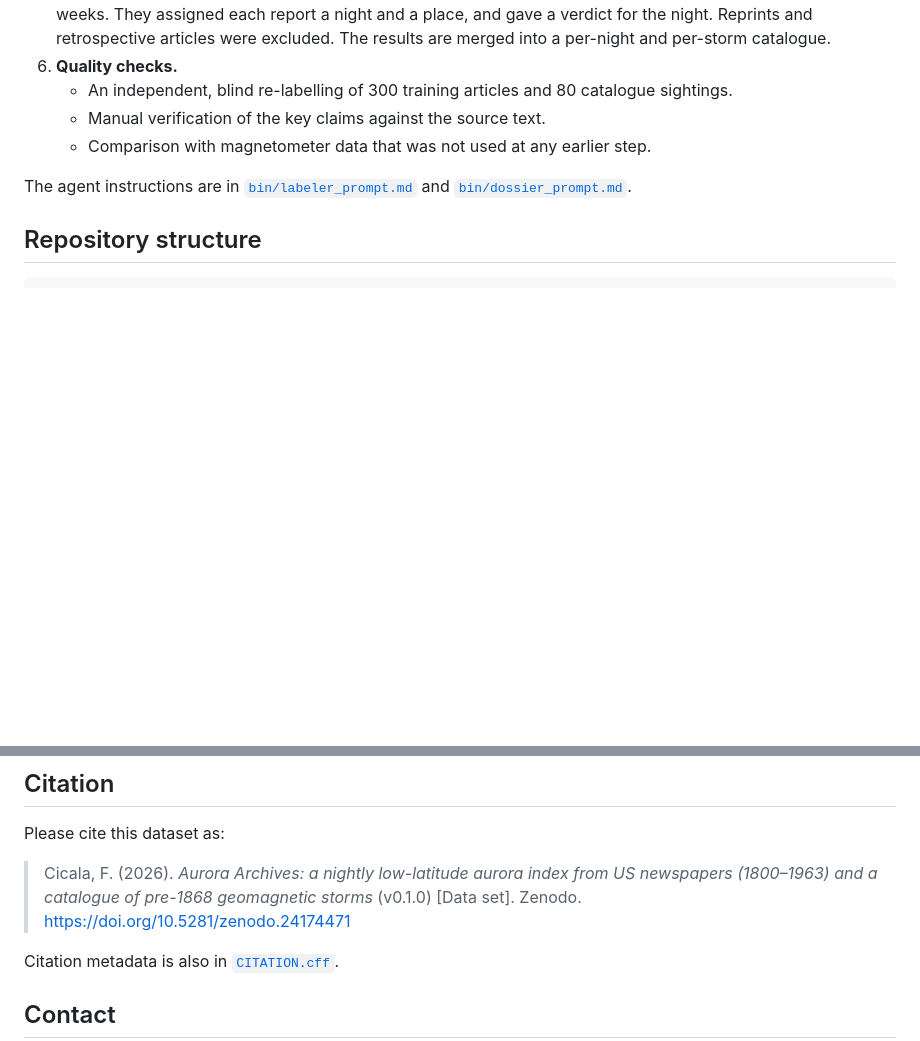
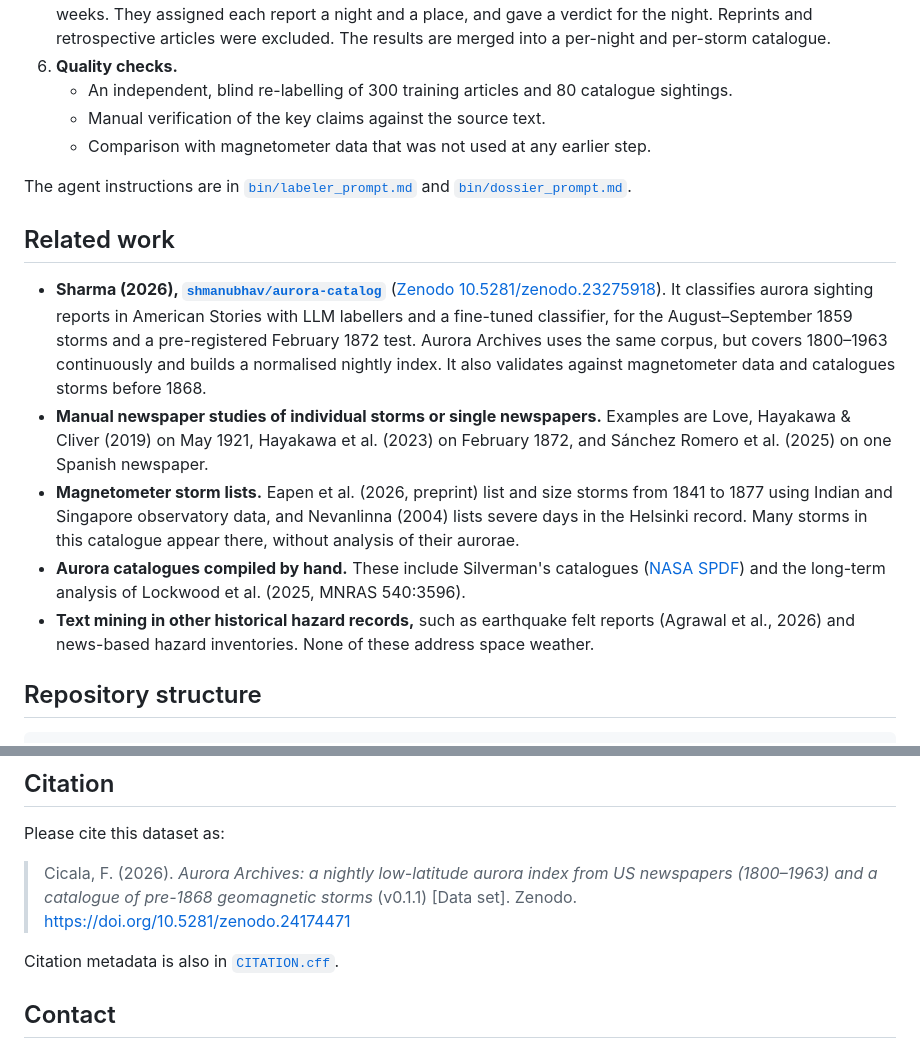
Before and after one commit to francescocicala/aurora-archives, a Markdown page: README.md, 2 parts joined by grey strips. GitHub-like rendering; blank space fills up the shorter version.

```diff
--- a/README.md
+++ b/README.md
@@ -70,6 +69,14 @@ These are the storms with no modern study found that reached furthest south. The
    - Comparison with magnetometer data that was not used at any earlier step.
 
 The agent instructions are in [`bin/labeler_prompt.md`](bin/labeler_prompt.md) and [`bin/dossier_prompt.md`](bin/dossier_prompt.md).
+
+## Related work
+
+- **Sharma (2026), [`shmanubhav/aurora-catalog`](https://github.com/shmanubhav/aurora-catalog)** ([Zenodo 10.5281/zenodo.23275918](https://doi.org/10.5281/zenodo.23275918)). It classifies aurora sighting reports in American Stories with LLM labellers and a fine-tuned classifier, for the August–September 1859 storms and a pre-registered February 1872 test. Aurora Archives uses the same corpus, but covers 1800–1963 continuously and builds a normalised nightly index. It also validates against magnetometer data and catalogues storms before 1868.
+- **Manual newspaper studies of individual storms or single newspapers.** Examples are Love, Hayakawa & Cliver (2019) on May 1921, Hayakawa et al. (2023) on February 1872, and Sánchez Romero et al. (2025) on one Spanish newspaper.
+- **Magnetometer storm lists.** Eapen et al. (2026, preprint) list and size storms from 1841 to 1877 using Indian and Singapore observatory data, and Nevanlinna (2004) lists severe days in the Helsinki record. Many storms in this catalogue appear there, without analysis of their aurorae.
+- **Aurora catalogues compiled by hand.** These include Silverman's catalogues ([NASA SPDF](https://spdf.gsfc.nasa.gov/pub/data/aaa_special-purpose-datasets/aaa_historical_aurora/)) and the long-term analysis of Lockwood et al. (2025, MNRAS 540:3596).
+- **Text mining in other historical hazard records,** such as earthquake felt reports (Agrawal et al., 2026) and news-based hazard inventories. None of these address space weather.
 
 ## Repository structure
 
@@ -121,7 +128,7 @@ Code is released under the MIT license. Data in this repository is released unde
 
 Please cite this dataset as:
 
-> Cicala, F. (2026). *Aurora Archives: a nightly low-latitude aurora index from US newspapers (1800–1963) and a catalogue of pre-1868 geomagnetic storms* (v0.1.0) [Data set]. Zenodo. https://doi.org/10.5281/zenodo.24174471
+> Cicala, F. (2026). *Aurora Archives: a nightly low-latitude aurora index from US newspapers (1800–1963) and a catalogue of pre-1868 geomagnetic storms* (v0.1.1) [Data set]. Zenodo. https://doi.org/10.5281/zenodo.24174471
 
 Citation metadata is also in [`CITATION.cff`](CITATION.cff).
 
```
Also changed, not shown: other parts of README.md (+12 -13 lines), docs/DATA.md (+2 -1 lines), notes/eapen_2026_verified.md (added, +28 -0 lines), notes/novelty_findings_2026-11-12.md (added, +109 -0 lines), notes/novelty_method_2026-11-12.md (added, +115 -0 lines), docs/img/blind_check_helsinki.png, docs/img/index_vs_aaH.png, docs/img/pre1868_storms.png, 5 other files.
